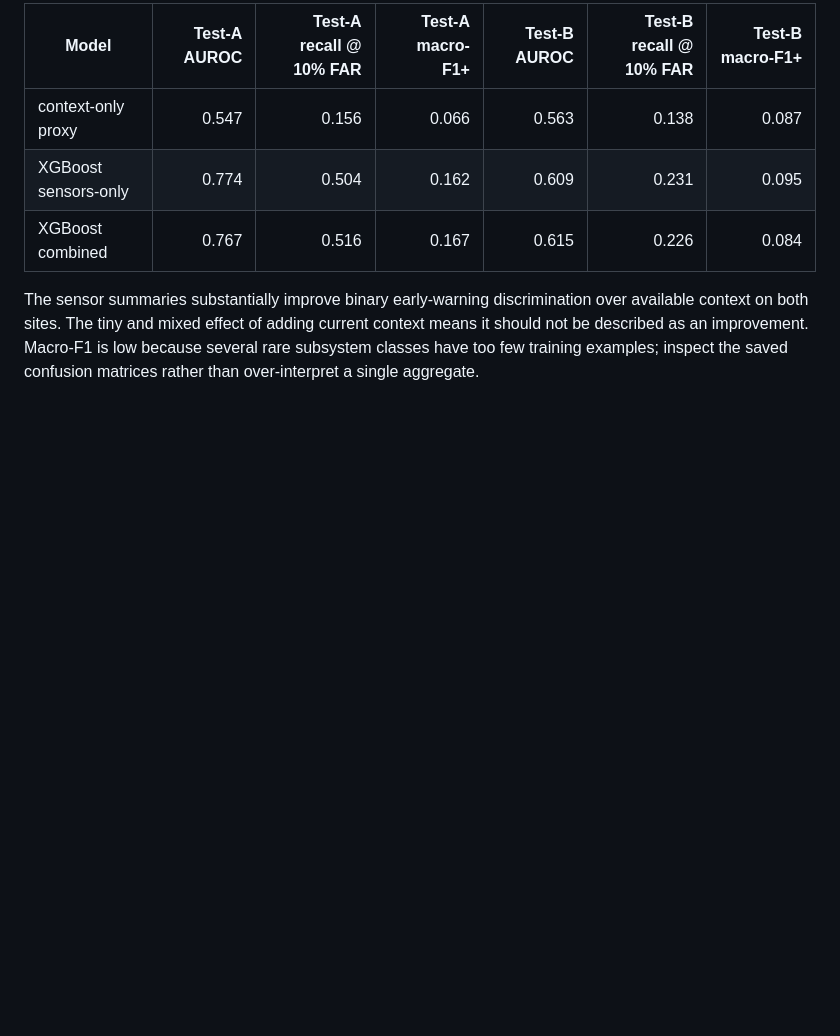
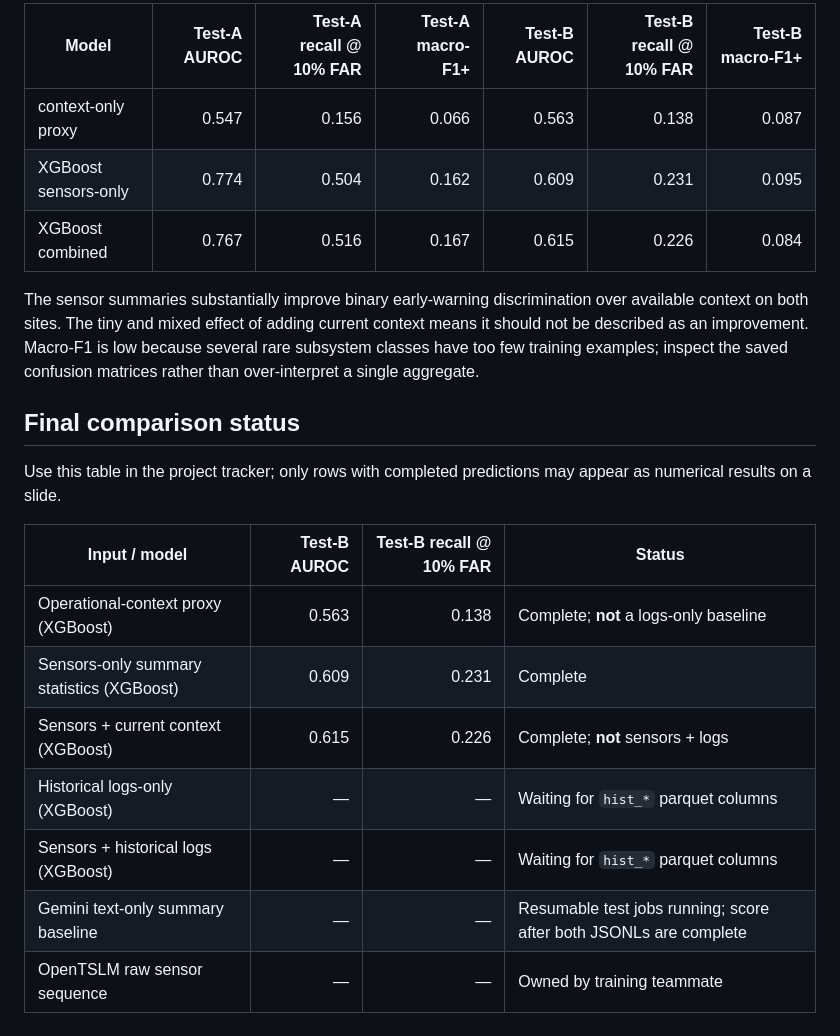
Before and after one commit to Jaseelkt007/HorizonTSLM, a Markdown page: docs/benchmark.md, the part around the change. GitHub-like rendering; blank space fills up the shorter version.

Commit message:
Track benchmark comparison status

```diff
--- a/docs/benchmark.md
+++ b/docs/benchmark.md
@@ -53,3 +53,17 @@ These are the overall metrics from the fixed-seed `v1` run above.  They are deli
 | XGBoost combined | 0.767 | 0.516 | 0.167 | 0.615 | 0.226 | 0.084 |
 
 The sensor summaries substantially improve binary early-warning discrimination over available context on both sites.  The tiny and mixed effect of adding current context means it should not be described as an improvement.  Macro-F1 is low because several rare subsystem classes have too few training examples; inspect the saved confusion matrices rather than over-interpret a single aggregate.
+
+## Final comparison status
+
+Use this table in the project tracker; only rows with completed predictions may appear as numerical results on a slide.
+
+| Input / model | Test-B AUROC | Test-B recall @ 10% FAR | Status |
+| --- | ---: | ---: | --- |
+| Operational-context proxy (XGBoost) | 0.563 | 0.138 | Complete; **not** a logs-only baseline |
+| Sensors-only summary statistics (XGBoost) | 0.609 | 0.231 | Complete |
+| Sensors + current context (XGBoost) | 0.615 | 0.226 | Complete; **not** sensors + logs |
+| Historical logs-only (XGBoost) | — | — | Waiting for `hist_*` parquet columns |
+| Sensors + historical logs (XGBoost) | — | — | Waiting for `hist_*` parquet columns |
+| Gemini text-only summary baseline | — | — | Resumable test jobs running; score after both JSONLs are complete |
+| OpenTSLM raw sensor sequence | — | — | Owned by training teammate |
```
